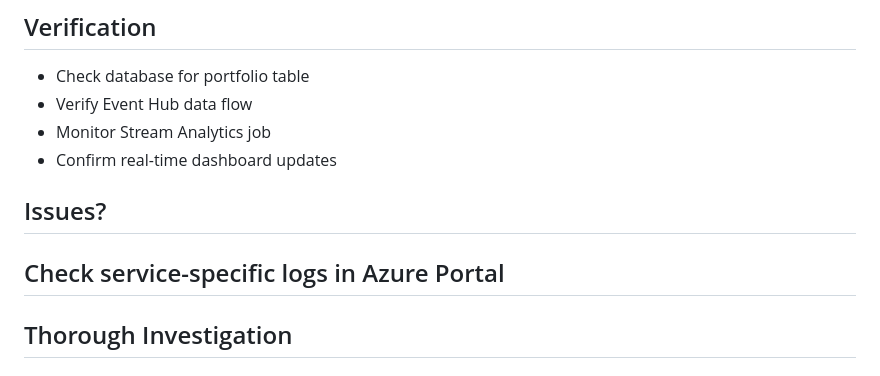
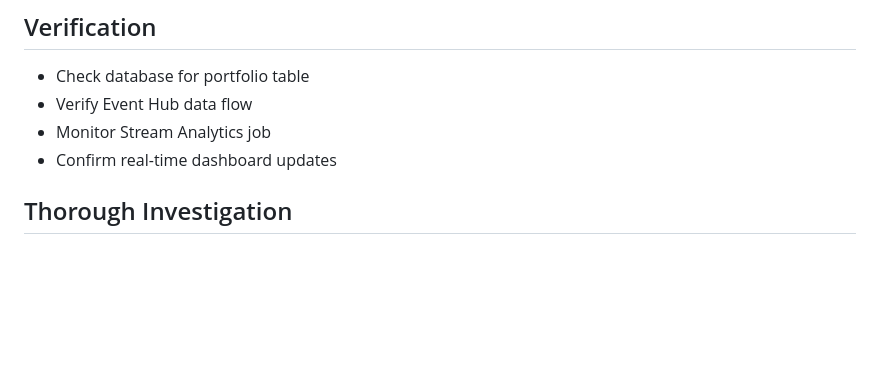
Before and after one commit to Beenaa99/Azure_AlphaVantage_Stock_Portfolio_Dashboard, a Markdown page: README.md, the part around the change. GitHub-like rendering; blank space fills up the shorter version.

```diff
--- a/README.md
+++ b/README.md
@@ -121,9 +121,6 @@ python app.py
 - Monitor Stream Analytics job
 - Confirm real-time dashboard updates
 
-## Issues?
-Check service-specific logs in Azure Portal
----
 
 ## Thorough Investigation
 ### Viability and Innovations
```
